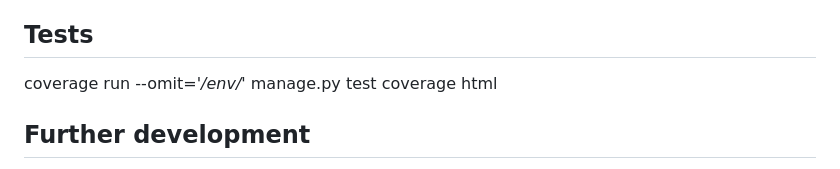
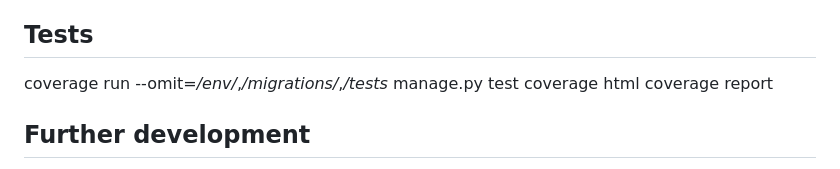
Before and after one commit to JoGorska/bag_of_bugs, a Markdown page: README.md, the part around the change. Rendered like a GitHub page.

Commit message:
Update pytest commands and run coverage report

```diff
--- a/README.md
+++ b/README.md
@@ -98,8 +98,10 @@ https://bagofbugs-production.up.railway.app/orders/78A13C16F6C74073A247AE38D38E3
 As a next step - if customer chose quantity above current stock level of this species, the error is displayed to say that there isn't enough stock.
 
 ## Tests
-coverage run --omit='*/env/*' manage.py test
+coverage run --omit=*/env/*,*/migrations/*,*/tests* manage.py test
 coverage html
+coverage report
+
 
 ## Further development
 
```
